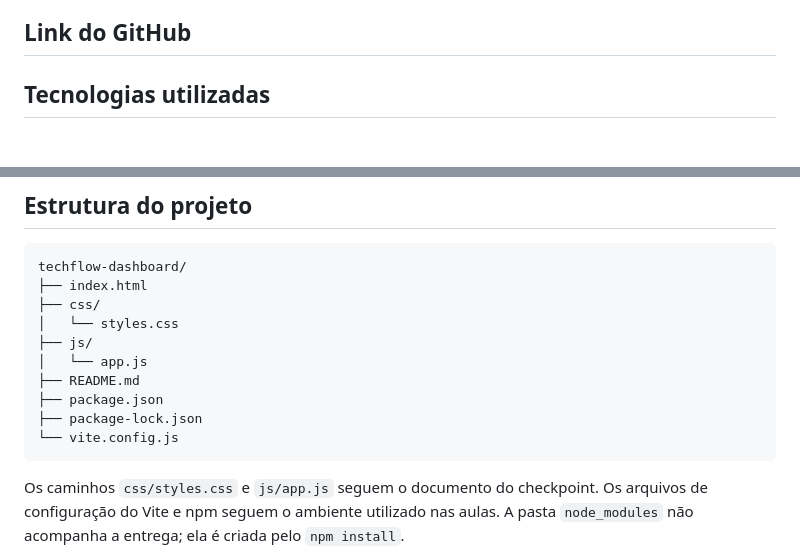
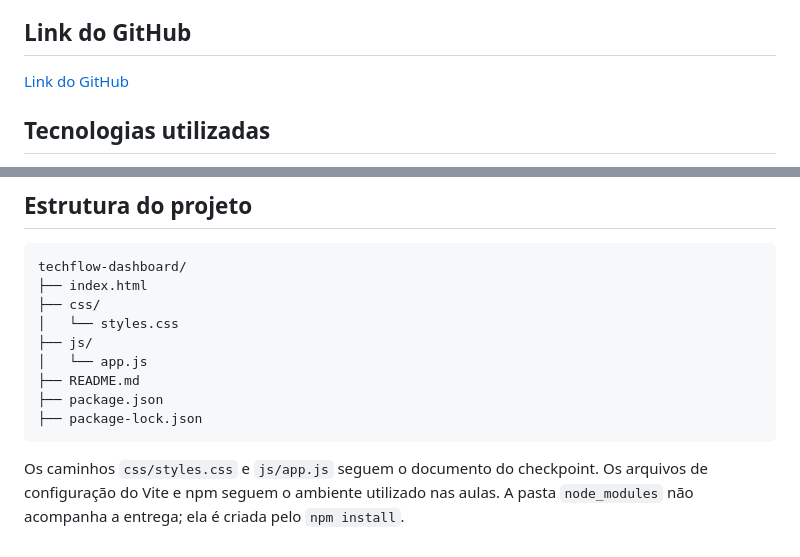
Before and after one commit to kaiohk/techflow, a Markdown page: README.md, 2 parts joined by grey strips. GitHub-like rendering.

Commit message:
docs: updating README.md

````diff
--- a/README.md
+++ b/README.md
@@ -9,6 +9,8 @@ Dashboard desenvolvido para a disciplina FrontEnd Design, utilizando HTML, Tailw
 - Matheus Dionisio Cintra - RM569844
 
 ## Link do GitHub
+
+[Link do GitHub](https://github.com/kaiohk/techflow)
 
 ## Tecnologias utilizadas
 
@@ -52,7 +54,6 @@ techflow-dashboard/
 ├── README.md
 ├── package.json
 ├── package-lock.json
-└── vite.config.js
 ```
 
 Os caminhos `css/styles.css` e `js/app.js` seguem o documento do checkpoint. Os arquivos de configuração do Vite e npm seguem o ambiente utilizado nas aulas. A pasta `node_modules` não acompanha a entrega; ela é criada pelo `npm install`.
````
